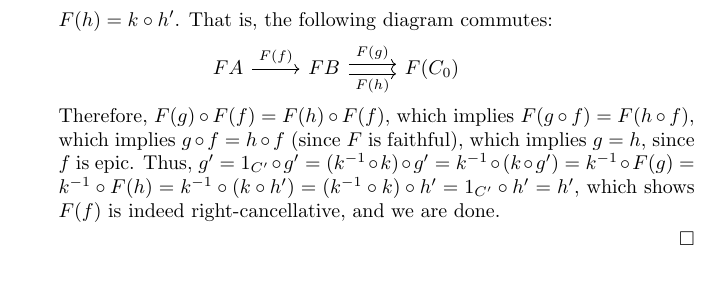
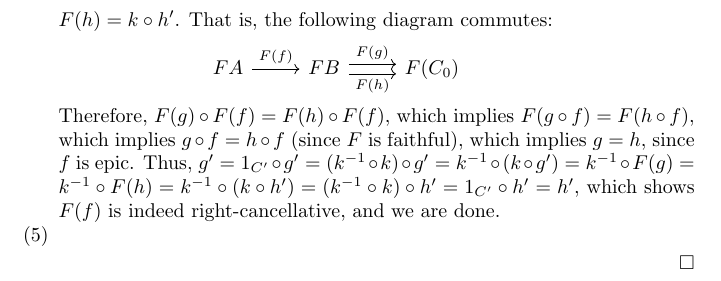
Before and after one commit to vishallama/categories-and-categorical-logic, a LaTeX thesis (main.tex): part of page 31 of 31, cut so that both start at the same text. Compiled offline with pdfLaTeX.

Commit message:
TODO: Exercise (49) - Part (5)

```diff
--- a/main.tex
+++ b/main.tex
@@ -1971,6 +1971,8 @@ Prove the following:
     \circ F(g) = k^{-1} \circ F(h) = k^{-1} \circ (k \circ h') = (k^{-1} \circ
     k) \circ h' = 1_{C'} \circ h' = h'$, which shows $F(f)$ is indeed
     right-cancellative, and we are done.
+
+    \item % TODO: Exercise 49 - Part (5)
 \end{enumerate}
 \end{solution}
 
```
Also changed, not shown: main.pdf.
